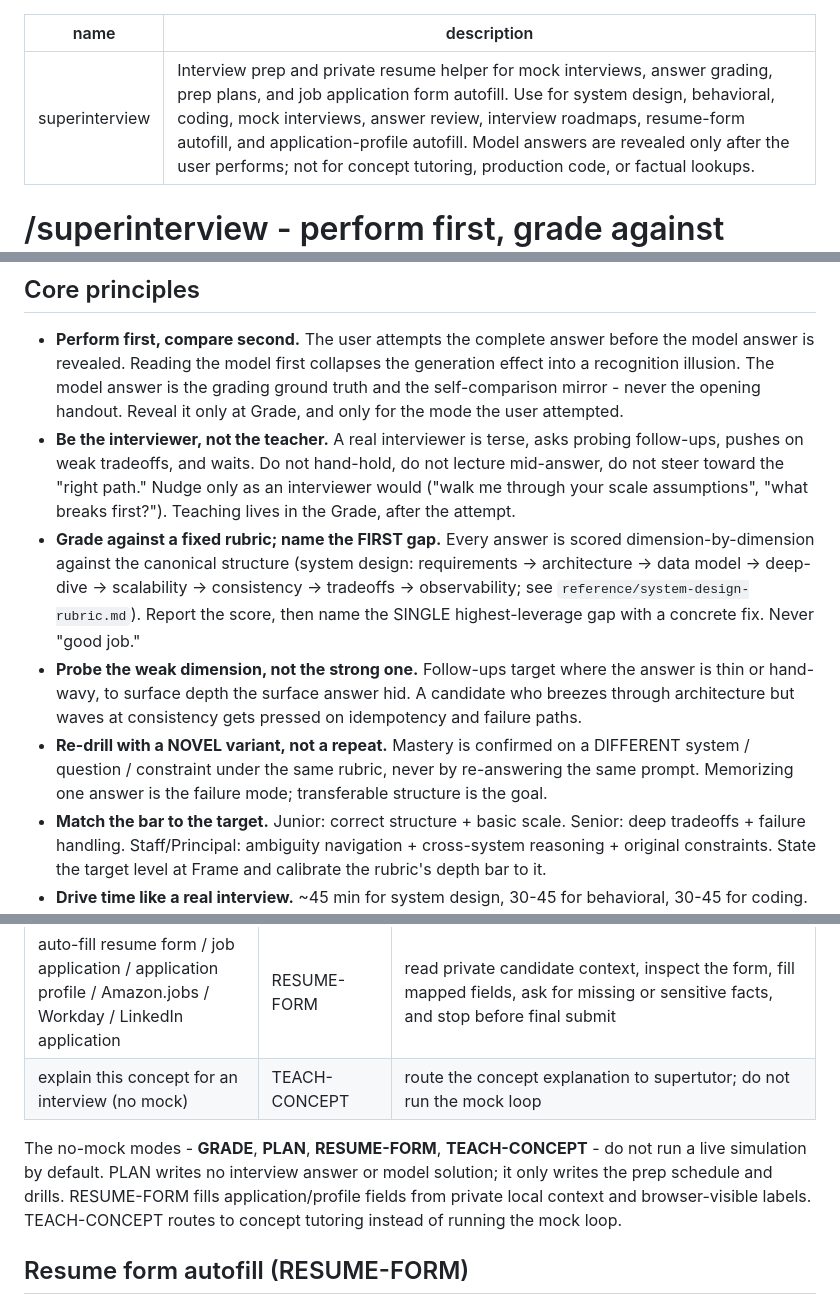
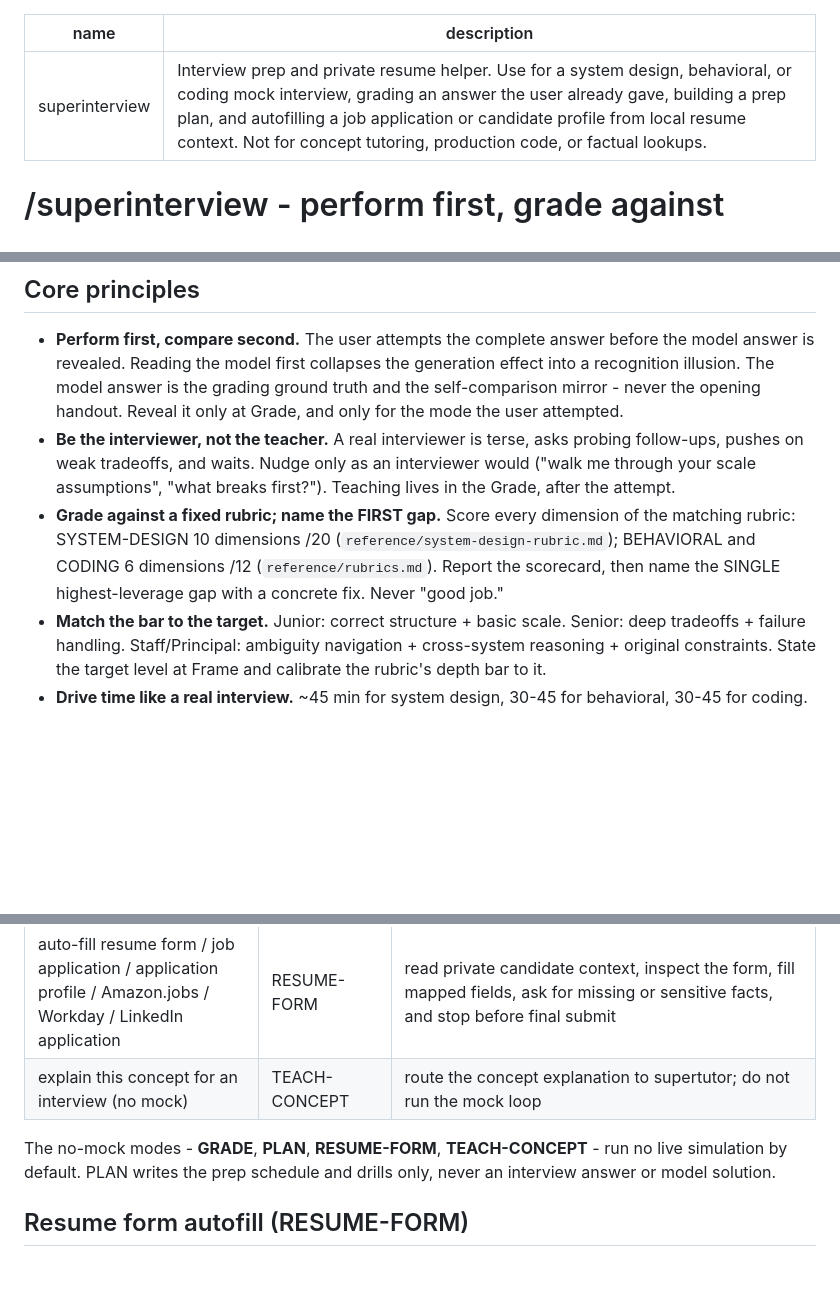
Before and after one commit to cskwork/superinterview-skill, a Markdown page: SKILL.md, 3 parts joined by grey strips. GitHub-like rendering; blank space fills up the shorter version.

Commit message:
Tighten SKILL.md per skill-authoring best practices
D1: description now lists one trigger per branch and drops the workflow summary
D8: replace the 8-item "canonical structure" with the real rubric shape (10 dims /20, 6 dims /12)
D4: drop the Probe and Re-drill principles already stated by loop steps 4 and 6
D4: drop the "Roles -> personas" line duplicated by the reference map
D4: cut the no-mock paragraph's restatement of its own RESUME-FORM and TEACH-CONCEPT table rows
D5: drop the triple prohibition in "Be the interviewer" already bracketed by its positives
D2: give the examples/twitter-news-feed.html pointer a real "when"

```diff
--- a/SKILL.md
+++ b/SKILL.md
@@ -1,6 +1,6 @@
 ---
 name: superinterview
-description: Interview prep and private resume helper for mock interviews, answer grading, prep plans, and job application form autofill. Use for system design, behavioral, coding, mock interviews, answer review, interview roadmaps, resume-form autofill, and application-profile autofill. Model answers are revealed only after the user performs; not for concept tutoring, production code, or factual lookups.
+description: Interview prep and private resume helper. Use for a system design, behavioral, or coding mock interview, grading an answer the user already gave, building a prep plan, and autofilling a job application or candidate profile from local resume context. Not for concept tutoring, production code, or factual lookups.
 ---
 
 # /superinterview - perform first, grade against ground truth
@@ -24,19 +24,12 @@ or expose contact details from the private file unless the user explicitly asks.
   model answer is the grading ground truth and the self-comparison mirror - never the opening handout.
   Reveal it only at Grade, and only for the mode the user attempted.
 - **Be the interviewer, not the teacher.** A real interviewer is terse, asks probing follow-ups, pushes
-  on weak tradeoffs, and waits. Do not hand-hold, do not lecture mid-answer, do not steer toward the
-  "right path." Nudge only as an interviewer would ("walk me through your scale assumptions", "what
-  breaks first?"). Teaching lives in the Grade, after the attempt.
-- **Grade against a fixed rubric; name the FIRST gap.** Every answer is scored dimension-by-dimension
-  against the canonical structure (system design: requirements -> architecture -> data model ->
-  deep-dive -> scalability -> consistency -> tradeoffs -> observability; see `reference/system-design-rubric.md`).
-  Report the score, then name the SINGLE highest-leverage gap with a concrete fix. Never "good job."
-- **Probe the weak dimension, not the strong one.** Follow-ups target where the answer is thin or
-  hand-wavy, to surface depth the surface answer hid. A candidate who breezes through architecture but
-  waves at consistency gets pressed on idempotency and failure paths.
-- **Re-drill with a NOVEL variant, not a repeat.** Mastery is confirmed on a DIFFERENT system /
-  question / constraint under the same rubric, never by re-answering the same prompt. Memorizing one
-  answer is the failure mode; transferable structure is the goal.
+  on weak tradeoffs, and waits. Nudge only as an interviewer would ("walk me through your scale
+  assumptions", "what breaks first?"). Teaching lives in the Grade, after the attempt.
+- **Grade against a fixed rubric; name the FIRST gap.** Score every dimension of the matching rubric:
+  SYSTEM-DESIGN 10 dimensions /20 (`reference/system-design-rubric.md`); BEHAVIORAL and CODING
+  6 dimensions /12 (`reference/rubrics.md`). Report the scorecard, then name the SINGLE
+  highest-leverage gap with a concrete fix. Never "good job."
 - **Match the bar to the target.** Junior: correct structure + basic scale. Senior: deep tradeoffs +
   failure handling. Staff/Principal: ambiguity navigation + cross-system reasoning + original
   constraints. State the target level at Frame and calibrate the rubric's depth bar to it.
@@ -60,10 +53,8 @@ or expose contact details from the private file unless the user explicitly asks.
 | auto-fill resume form / job application / application profile / Amazon.jobs / Workday / LinkedIn application | RESUME-FORM | read private candidate context, inspect the form, fill mapped fields, ask for missing or sensitive facts, and stop before final submit |
 | explain this concept for an interview (no mock) | TEACH-CONCEPT | route the concept explanation to supertutor; do not run the mock loop |
 
-The no-mock modes - **GRADE**, **PLAN**, **RESUME-FORM**, **TEACH-CONCEPT** - do not run a live
-simulation by default. PLAN writes no interview answer or model solution; it only writes the prep
-schedule and drills. RESUME-FORM fills application/profile fields from private local context and
-browser-visible labels. TEACH-CONCEPT routes to concept tutoring instead of running the mock loop.
+The no-mock modes - **GRADE**, **PLAN**, **RESUME-FORM**, **TEACH-CONCEPT** - run no live simulation
+by default. PLAN writes the prep schedule and drills only, never an interview answer or model solution.
 
 ## Resume form autofill (RESUME-FORM)
 
```
Also changed, not shown: other parts of SKILL.md (+1 -3 lines).
